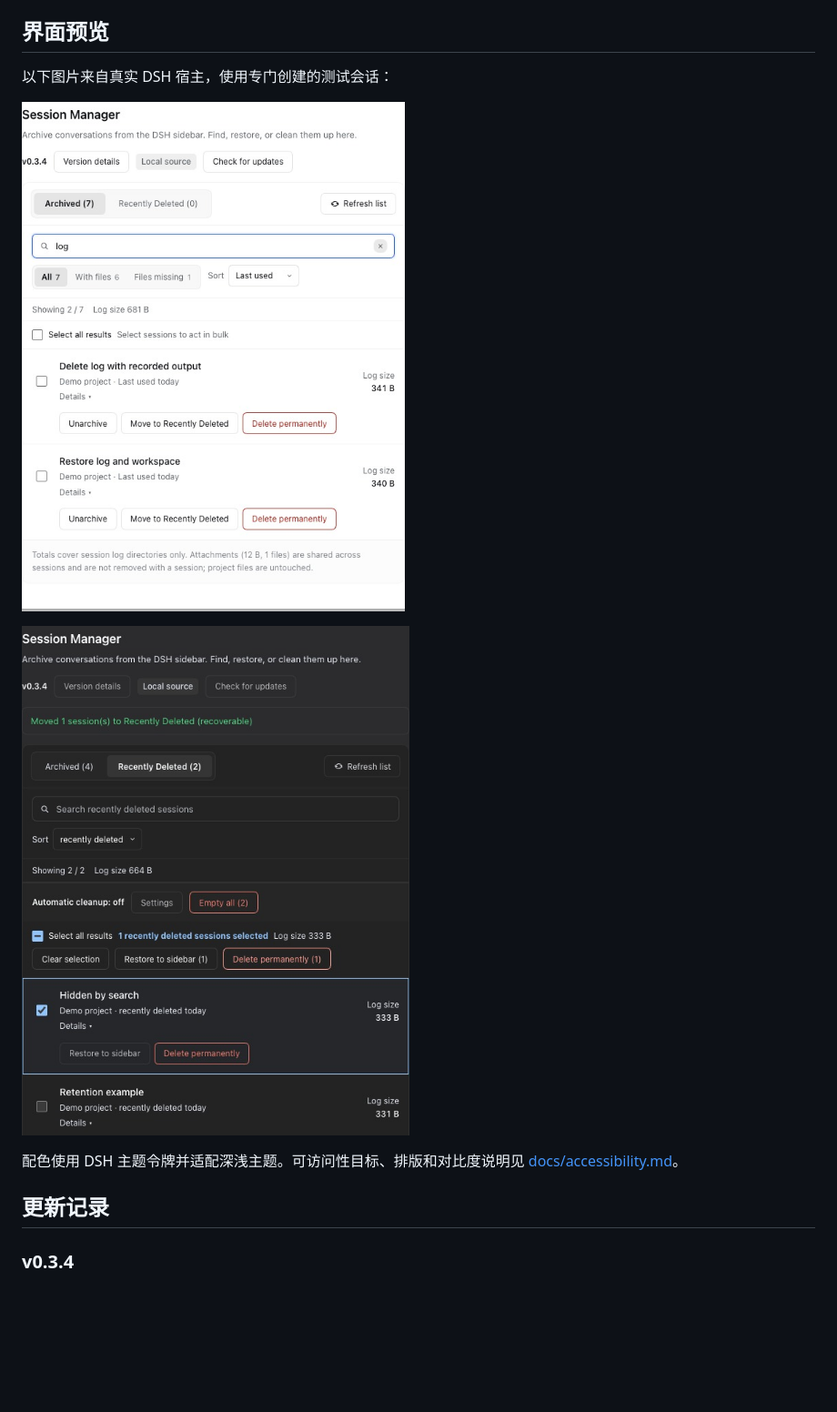
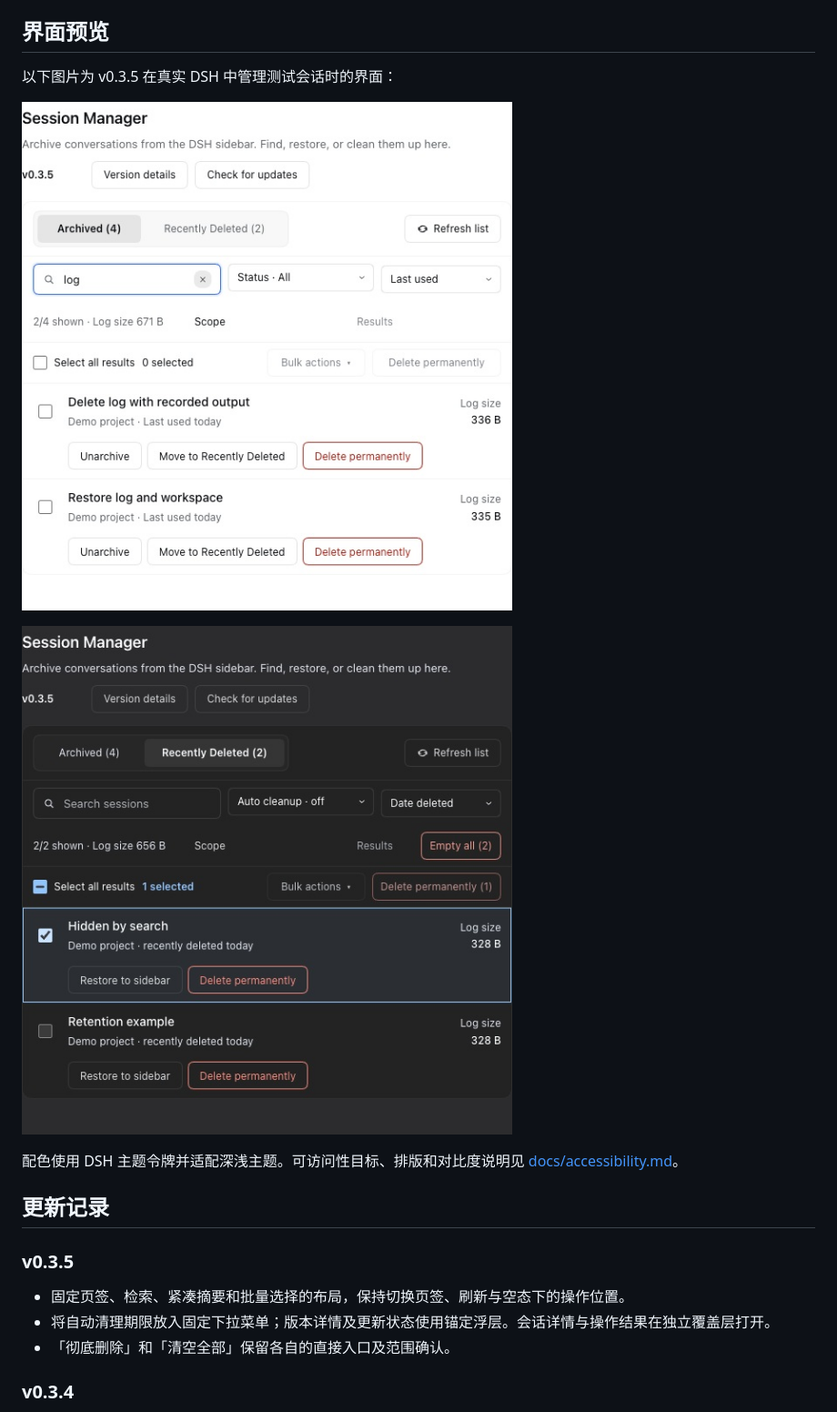
Before and after one commit to chen1pengvincent/dsh-archived-manager, a Markdown page: README.md, the part around one of its changes. Shown at 91% size. Rendered like a GitHub page; pictures changed too: docs/ui-preview-dark.jpg, docs/ui-preview.jpg; blank space fills up the shorter version.

```diff
--- a/README.md
+++ b/README.md
@@ -156,7 +164,7 @@ v0.3.0 起为安全只识别带版本号的会话格式，导致早期无版本
 
 ## 界面预览
 
-以下图片来自真实 DSH 宿主，使用专门创建的测试会话：
+以下图片为 v0.3.5 在真实 DSH 中管理测试会话时的界面：
 
 ![归档会话工作台（浅色）](docs/ui-preview.jpg)
 
@@ -165,6 +173,12 @@ v0.3.0 起为安全只识别带版本号的会话格式，导致早期无版本
 配色使用 DSH 主题令牌并适配深浅主题。可访问性目标、排版和对比度说明见 [docs/accessibility.md](docs/accessibility.md)。
 
 ## 更新记录
+
+### v0.3.5
+
+- 固定页签、检索、紧凑摘要和批量选择的布局，保持切换页签、刷新与空态下的操作位置。
+- 将自动清理期限放入固定下拉菜单；版本详情及更新状态使用锚定浮层。会话详情与操作结果在独立覆盖层打开。
+- 「彻底删除」和「清空全部」保留各自的直接入口及范围确认。
 
 ### v0.3.4
 
```
Also changed, not shown: other parts of README.md (+39 -27 lines), docs/accessibility.md (+6 -0 lines), 4 other files.
